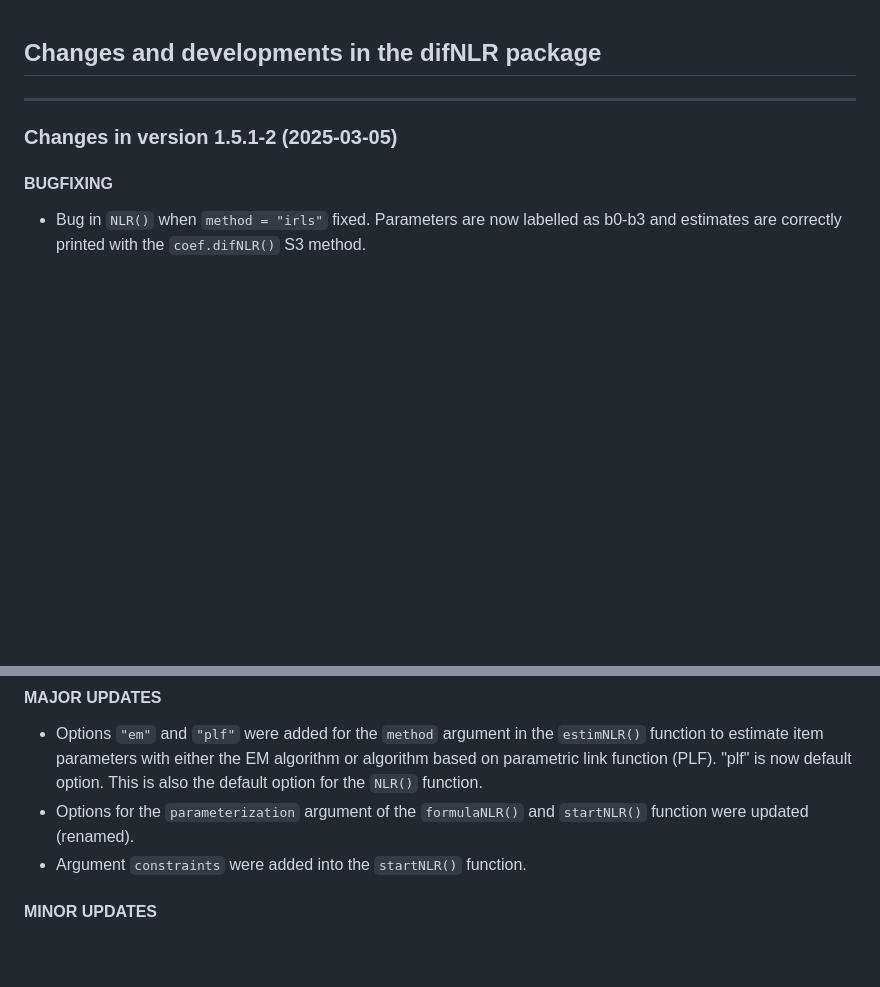
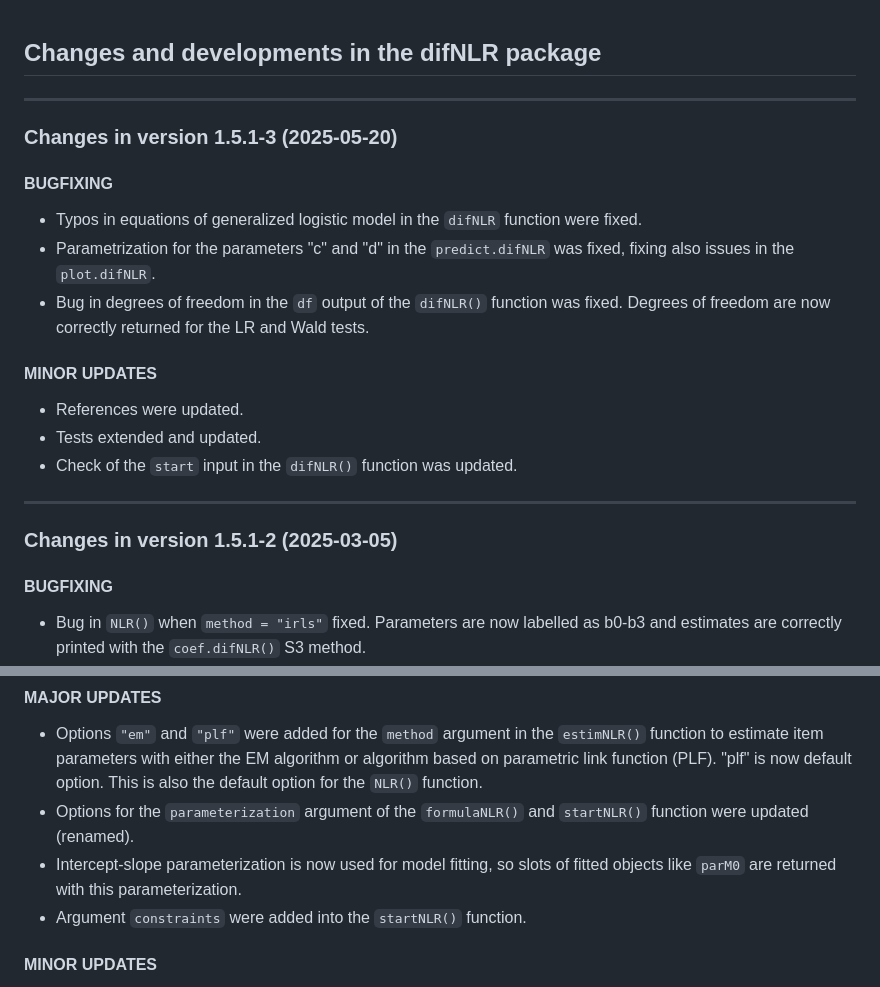
Before and after one commit to adelahladka/difNLR, a Markdown page: NEWS.md, 2 parts joined by grey strips. Drawn GitHub-style; blank space fills up the shorter version.

```diff
--- a/NEWS.md
+++ b/NEWS.md
@@ -1,4 +1,22 @@
 ## Changes and developments in the difNLR package
+
+------
+
+### Changes in version 1.5.1-3 (2025-05-20)
+
+#### BUGFIXING
+  * Typos in equations of generalized logistic model in the `difNLR` function
+    were fixed.
+  * Parametrization for the parameters "c" and "d" in the `predict.difNLR` was
+    fixed, fixing also issues in the `plot.difNLR`.
+  * Bug in degrees of freedom in the `df` output of the `difNLR()` function was
+    fixed. Degrees of freedom are now correctly returned for the LR and Wald
+    tests.
+
+#### MINOR UPDATES
+  * References were updated.
+  * Tests extended and updated.
+  * Check of the `start` input in the `difNLR()` function was updated.
 
 ------
 
@@ -71,6 +89,8 @@
     default option. This is also the default option for the `NLR()` function.
   * Options  for the `parameterization` argument of the `formulaNLR()` and
     `startNLR()` function were updated (renamed).
+  * Intercept-slope parameterization is now used for model fitting, so slots of
+    fitted objects like `parM0` are returned with this parameterization.
   * Argument `constraints` were added into the `startNLR()` function.
 
 #### MINOR UPDATES
```
